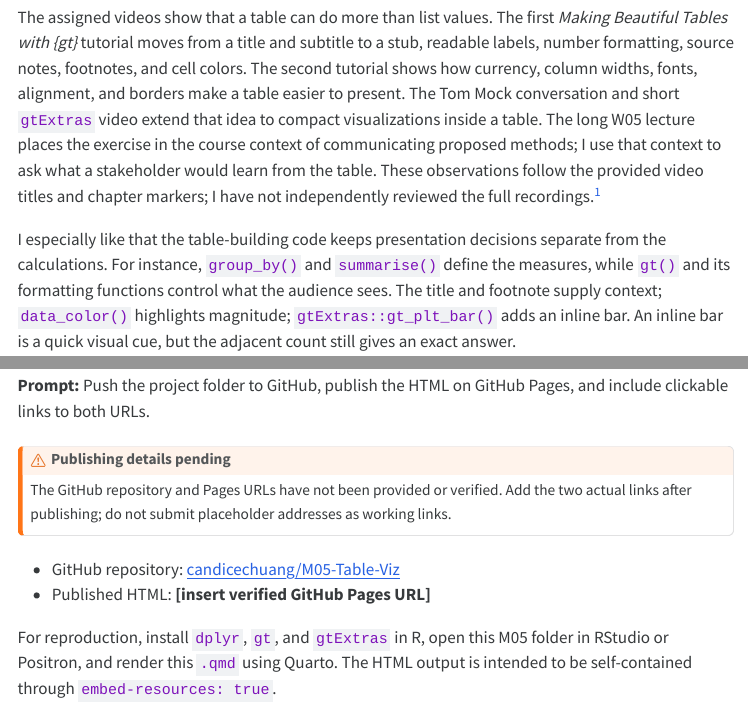
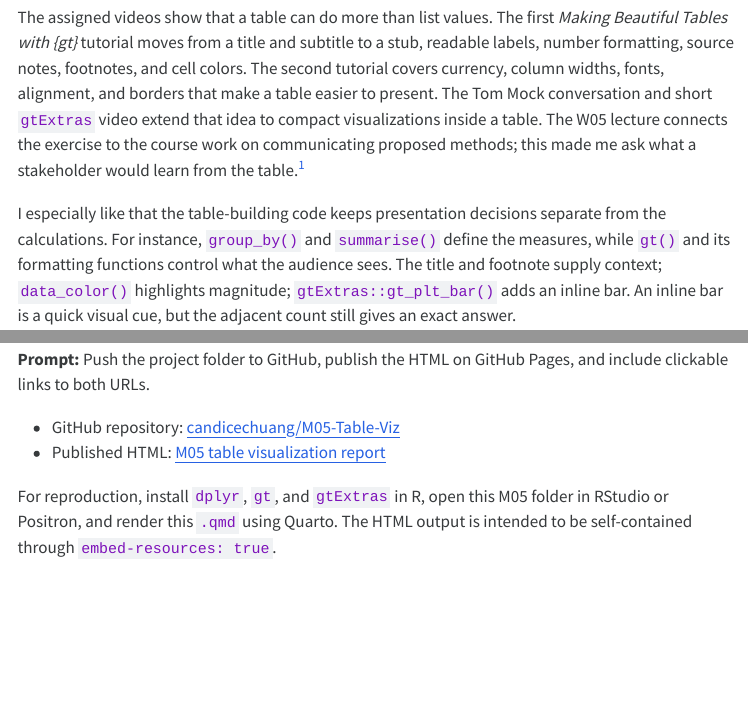
Before and after one commit to candicechuang/M05-Table-Viz, a Quarto document (Chuang-Pei-Yun-M05-Table-Viz.qmd): the page in a window 1100 px wide, from 810 px down, and a second part further down, joined at a grey line. The pictures show the output file Chuang-Pei-Yun-M05-Table-Viz.html that the author committed with the source, opened offline; menus at the side of the page are left out.

Commit message:
Add files via upload

```diff
--- a/Chuang-Pei-Yun-M05-Table-Viz.qmd
+++ b/Chuang-Pei-Yun-M05-Table-Viz.qmd
@@ -37,7 +37,7 @@ The example below illustrates a reporting technique. It cannot support a recomme
 
 **Prompt:** Summarize what you learned from the videos; explain what you liked about `gt` and `gtExtras`, how tables complement charts, and when you would prefer a table.
 
-The assigned videos show that a table can do more than list values. The first *Making Beautiful Tables with {gt}* tutorial moves from a title and subtitle to a stub, readable labels, number formatting, source notes, footnotes, and cell colors. The second tutorial shows how currency, column widths, fonts, alignment, and borders make a table easier to present. The Tom Mock conversation and short `gtExtras` video extend that idea to compact visualizations inside a table. The long W05 lecture places the exercise in the course context of communicating proposed methods; I use that context to ask what a stakeholder would learn from the table. These observations follow the provided video titles and chapter markers; I have not independently reviewed the full recordings.[^1]
+The assigned videos show that a table can do more than list values. The first *Making Beautiful Tables with {gt}* tutorial moves from a title and subtitle to a stub, readable labels, number formatting, source notes, footnotes, and cell colors. The second tutorial covers currency, column widths, fonts, alignment, and borders that make a table easier to present. The Tom Mock conversation and short `gtExtras` video extend that idea to compact visualizations inside a table. The W05 lecture connects the exercise to the course work on communicating proposed methods; this made me ask what a stakeholder would learn from the table.[^1]
 
 [^1]: Assigned materials: [W05 course lecture](https://streaming.cpp.edu/embed/secure/iframe/entryId/1_m1bvmp1r/uiConfId/52359092/st/0); [Making Beautiful Tables with {gt}, tutorial 1](https://www.youtube.com/watch?v=z0UGmMOxl-c); [tutorial 2](https://www.youtube.com/watch?v=UoJm8_nFWsE); [conversation with Tom Mock](https://www.youtube.com/watch?v=dxDeotwylr8); and [Create Fantastic Tables using gtExtras](https://www.youtube.com/watch?v=AJ0_PCIVXD4).
 
@@ -116,11 +116,7 @@ The design of @tbl-pizza can become a concise **website page comparison** for th
 
 **Prompt:** Push the project folder to GitHub, publish the HTML on GitHub Pages, and include clickable links to both URLs.
 
-::: {.callout-warning title="Publishing details pending"}
-The GitHub repository and Pages URLs have not been provided or verified. Add the two actual links after publishing; do not submit placeholder addresses as working links.
-:::
-
 -   GitHub repository: [candicechuang/M05-Table-Viz](https://github.com/candicechuang/M05-Table-Viz)
--   Published HTML: **\[insert verified GitHub Pages URL\]**
+-   Published HTML: [M05 table visualization report](https://candicechuang.github.io/M05-Table-Viz/Chuang-Pei-Yun-M05-Table-Viz.html)
 
 For reproduction, install `dplyr`, `gt`, and `gtExtras` in R, open this M05 folder in RStudio or Positron, and render this `.qmd` using Quarto. The HTML output is intended to be self-contained through `embed-resources: true`.
```
Also changed, not shown: Chuang-Pei-Yun-M05-Table-Viz.html.
